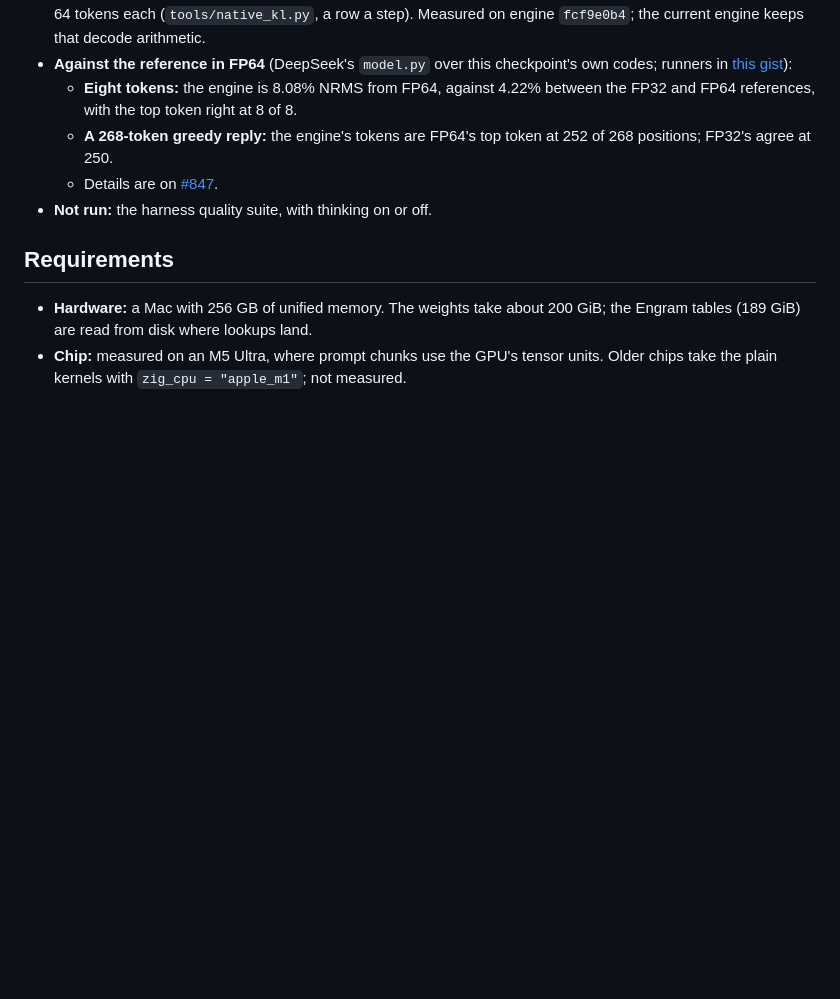
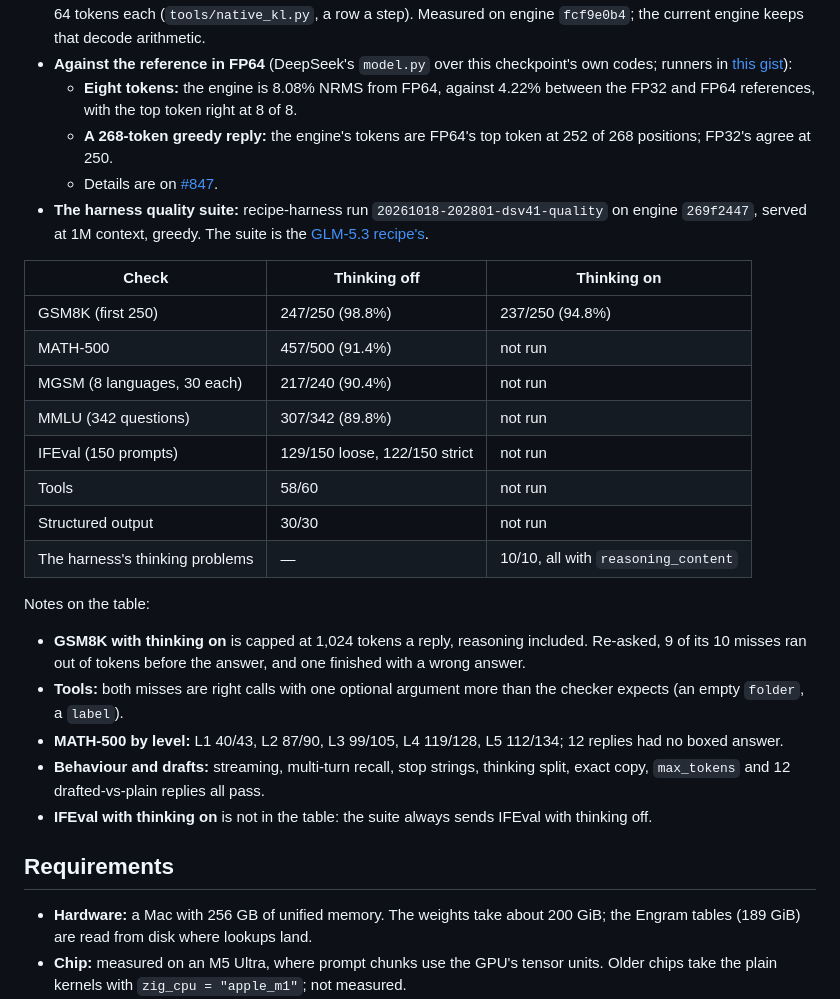
Before and after one commit to BobClawblaw/deepseek-v41-flash-mlx-m5-ultra, a Markdown page: README.md, the part around the change. Rendered like a GitHub page; blank space fills up the shorter version.

Commit message:
Quality: the harness suite on 269f2447 (run 20261018-202801), thinking off and on

```diff
--- a/README.md
+++ b/README.md
@@ -85,7 +85,29 @@ Two notes on these checks:
     the top token right at 8 of 8.
   - **A 268-token greedy reply:** the engine's tokens are FP64's top token at 252 of 268 positions; FP32's agree at 250.
   - Details are on [#847](https://github.com/ashhart/TensorFold/issues/847#issuecomment-6256853391).
-- **Not run:** the harness quality suite, with thinking on or off.
+- **The harness quality suite:** recipe-harness run `20261018-202801-dsv41-quality` on engine `269f2447`, served at
+  1M context, greedy. The suite is the [GLM-5.3 recipe's](https://github.com/BobClawblaw/glm53-flash-exl3-2x-dgx-sparks).
+
+| Check | Thinking off | Thinking on |
+|---|---|---|
+| GSM8K (first 250) | 247/250 (98.8%) | 237/250 (94.8%) |
+| MATH-500 | 457/500 (91.4%) | not run |
+| MGSM (8 languages, 30 each) | 217/240 (90.4%) | not run |
+| MMLU (342 questions) | 307/342 (89.8%) | not run |
+| IFEval (150 prompts) | 129/150 loose, 122/150 strict | not run |
+| Tools | 58/60 | not run |
+| Structured output | 30/30 | not run |
+| The harness's thinking problems | — | 10/10, all with `reasoning_content` |
+
+Notes on the table:
+- **GSM8K with thinking on** is capped at 1,024 tokens a reply, reasoning included. Re-asked, 9 of its 10 misses
+  ran out of tokens before the answer, and one finished with a wrong answer.
+- **Tools:** both misses are right calls with one optional argument more than the checker expects (an empty
+  `folder`, a `label`).
+- **MATH-500 by level:** L1 40/43, L2 87/90, L3 99/105, L4 119/128, L5 112/134; 12 replies had no boxed answer.
+- **Behaviour and drafts:** streaming, multi-turn recall, stop strings, thinking split, exact copy, `max_tokens` and
+  12 drafted-vs-plain replies all pass.
+- **IFEval with thinking on** is not in the table: the suite always sends IFEval with thinking off.
 
 ## Requirements
 
```
Also changed, not shown: PLAN.md (+6 -0 lines).
